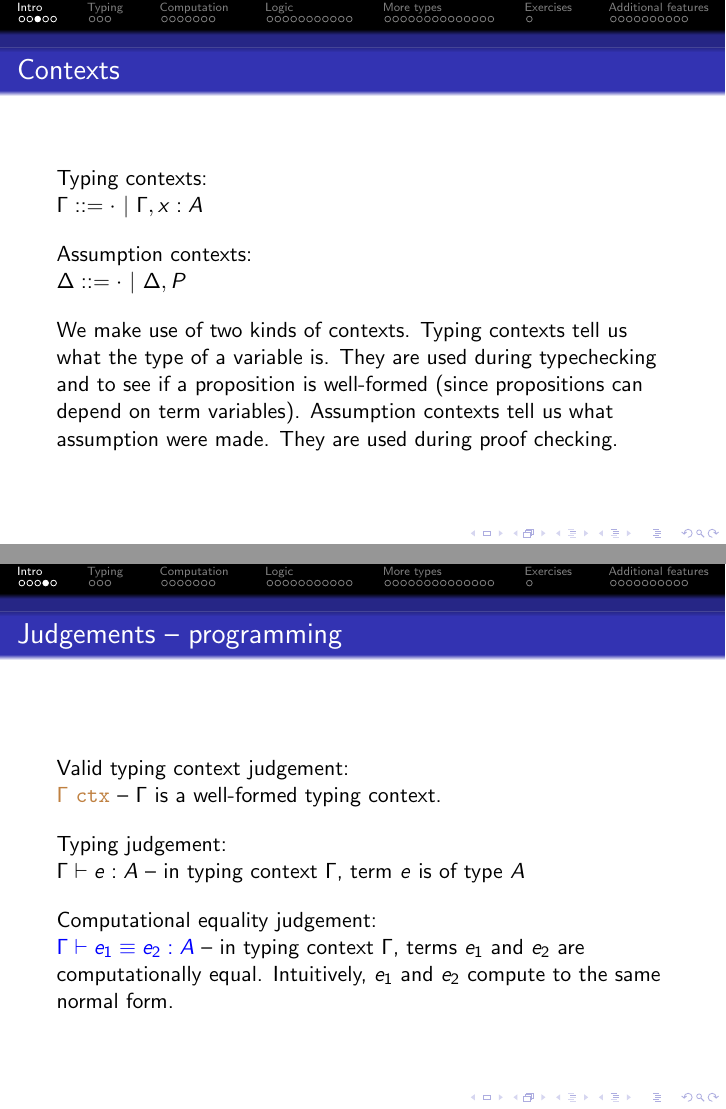
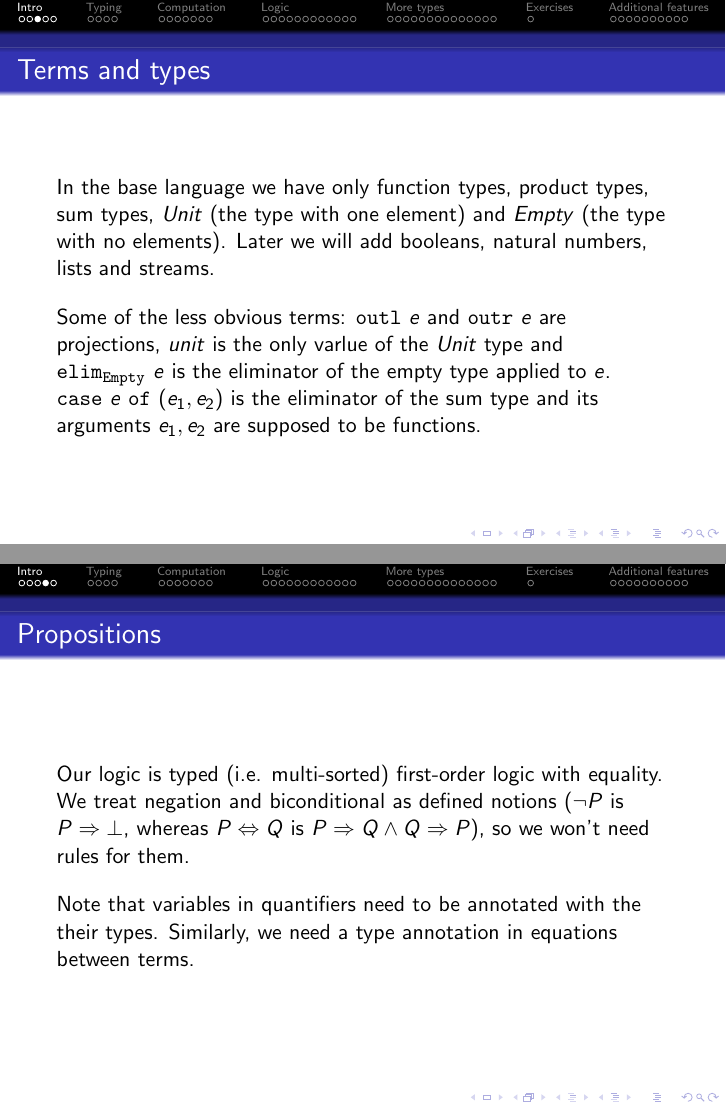
Before and after one commit to Pevnik-Labs/Axi, LaTeX slides (PoorAxi.tex): pages 4 and 5 of 52 before the commit and pages 4 and 5 of 54 after it, joined at a grey line. The pictures show the PDF file PoorAxi.pdf that the author committed with the source.

Commit message:
Some explanations.

```diff
--- a/PoorAxi.tex
+++ b/PoorAxi.tex
@@ -98,20 +98,23 @@ $P, Q ::=$ \\
 
 \end{frame}
 
-\begin{frame}{Contexts}
+\begin{frame}{Terms and types}
 
-Typing contexts: \\
-$\Gamma ::= \emptytypingctx \pipe \extend{\Gamma}{x}{A}$
+In the base language we have only function types, product types, sum types, $Unit$ (the type with one element) and $Empty$ (the type with no elements). Later we will add booleans, natural numbers, lists and streams.
 
 \vspace{1em}
 
-Assumption contexts: \\
-$\Delta ::= \emptyassctx \pipe \assume{\Delta}{P}$
+Some of the less obvious terms: $\outl{e}$ and $\outr{e}$ are projections, $unit$ is the only varlue of the $Unit$ type and $\elimEmpty{e}$ is the eliminator of the empty type applied to $e$. $\case{e}{e_1}{e_2}$ is the eliminator of the sum type and its arguments $e_1, e_2$ are supposed to be functions.
+
+\end{frame}
+
+\begin{frame}{Propositions}
+
+Our logic is typed (i.e. multi-sorted) first-order logic with equality. We treat negation and biconditional as defined notions ($\Not{P}$ is $\Impl{P}{\False}$, whereas $\Iff{P}{Q}$ is $\And{\Impl{P}{Q}}{\Impl{Q}{P}}$), so we won't need rules for them.
 
 \vspace{1em}
 
-We make use of two kinds of contexts. Typing contexts tell us what the type of a variable is. They are used during typechecking and to see if a proposition is well-formed (since propositions can depend on term variables). Assumption contexts tell us what assumption were made. They are used during proof checking.
+Note that variables in quantifiers need to be annotated with the their types. Similarly, we need a type annotation in equations between terms.
 
 \end{frame}
 
-\begin{frame}{Judgements -- programming}
@@ -124,53 +150,34 @@ $\tyctx{\Gamma}$ -- $\Gamma$ is a well-formed typing context.
 \vspace{1em}
 
 Typing judgement: \\
-$\typing{e}{A}$ -- in typing context $\Gamma$, term $e$ is of type $A$
+$\typing{e}{A}$ -- in typing context $\Gamma$, term $e$ is of type $A$.
 
 \vspace{1em}
 
 Computational equality judgement: \\
-$\computation{e_1}{e_2}{A}$ -- in typing context $\Gamma$, terms $e_1$ and $e_2$ are computationally equal. Intuitively, $e_1$ and $e_2$ compute to the same normal form.
+$\computation{e_1}{e_2}{A}$ -- in typing context $\Gamma$, terms $e_1$ and $e_2$ are computationally equal.
 
 \end{frame}
 
-\begin{frame}{Judgements -- logic}
+\begin{frame}{Typing contexts}
 
-Valid assumption context judgement: \\
-$\assctx{\Gamma}{\Delta}$ -- in the typing context $\Gamma$, the assumption context $\Delta$ is valid.
+Typing contexts: \\
+$\Gamma ::= \emptytypingctx \pipe \extend{\Gamma}{x}{A}$
 
 \vspace{1em}
 
-Well-formed proposition judgement: \\
-$\prop{\Gamma}{P}$ -- in the typing context $\Gamma$, proposition $P$ is well-formed.
-
-\vspace{1em}
-
-True proposition judgement: \\
-$\holds{P}$ -- in typing context $\Gamma$ and propositional context $\Delta$, proposition $P$ holds.
-
-\end{frame}
-
-\section{Typing}
-
-\begin{frame}{Typing -- valid typing contexts}
-
-The valid typing context judgement is the simplest one. The empty context is valid and we can extend a valid context $\Gamma$ with a variable $x$ of type $A$ provided that $x$ does not already occur in $\Gamma$.
-
-\begin{center}
-  $\infrule[Ctx-Empty]{}{\tyctx{\emptytypingctx}}$ \quad
-  $\infrule[Ctx-Extend]{\tyctx{\Gamma} \quad \sidecond{x \notin \Gamma}}{\tyctx{\extend{\Gamma}{x}{A}}}$
-\end{center}
+Our judgements depend on hypotheses of the form $x : A$, which should be read as ``$x$ has type $A$''. We gather these hypotheses in a typing context, which can be either empty or be an extension of another typing context with a new hypothesis. We treat typing contexts as finite maps from variables to types, so that we don't need to worry about order of the hypotheses, repetition of variable names and other unimportant technical details.
 
 \end{frame}
 
 \begin{frame}{Typing -- basics}
 
-We treat typing contexts $\Gamma$ as sets, so that there is no need for the so-called structural rules. The basic rule for typing is that variables have whatever type the typing context tells us.
+The typing judgement tells us which terms have which types. The most important rule of typing is that variables have whatever type the typing context tells us. Note that the premise of the rule, $\mathcolor{orange}{(x : A) \in \Gamma}$, does not belong to any judgement -- we will call such premises \textcolor{orange}{side conditions}.
 
 \vspace{2em}
 
 \begin{center}
-  $\infrule[Var]{\tyctx{\Gamma} \quad \sidecond{(x : A) \in \Gamma}}{\typing{x}{A}}$
+  $\infrule[Var]{\sidecond{(x : A) \in \Gamma}}{\typing{x}{A}}$
 \end{center}
 
 \end{frame}
@@ -329,6 +336,23 @@ Also note that in the congruence rule for $\Empty$, the premise is always true b
 \begin{frame}{Logic -- well-formed proposition judgement}
 
 The role of the well-formed proposition judgement is twofold: to ensure that propositions are well-scoped (i.e. they don't contain free variables), and that propositional equality is formed only from well-typed terms. This judgement depends only on the typing context.
+
+\end{frame}
+
+\begin{frame}{Judgements -- logic}
+
+Valid assumption context judgement: \\
+$\assctx{\Gamma}{\Delta}$ -- in the typing context $\Gamma$, the assumption context $\Delta$ is valid.
+
+\vspace{1em}
+
+Well-formed proposition judgement: \\
+$\prop{\Gamma}{P}$ -- in the typing context $\Gamma$, proposition $P$ is well-formed.
+
+\vspace{1em}
+
+True proposition judgement: \\
+$\holds{P}$ -- in typing context $\Gamma$ and propositional context $\Delta$, proposition $P$ holds.
 
 \end{frame}
 
```
Also changed, not shown: PoorAxi.pdf, PoorAxi.tex (23 more changed lines).
